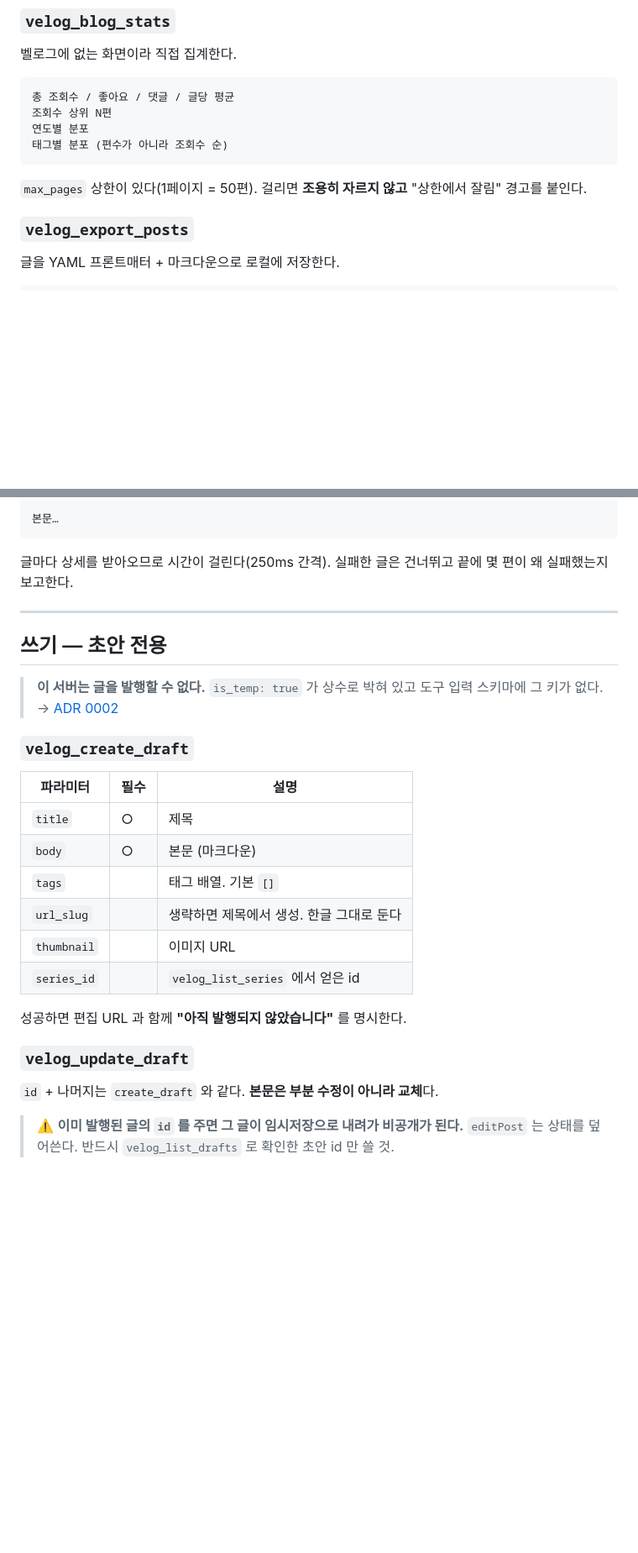
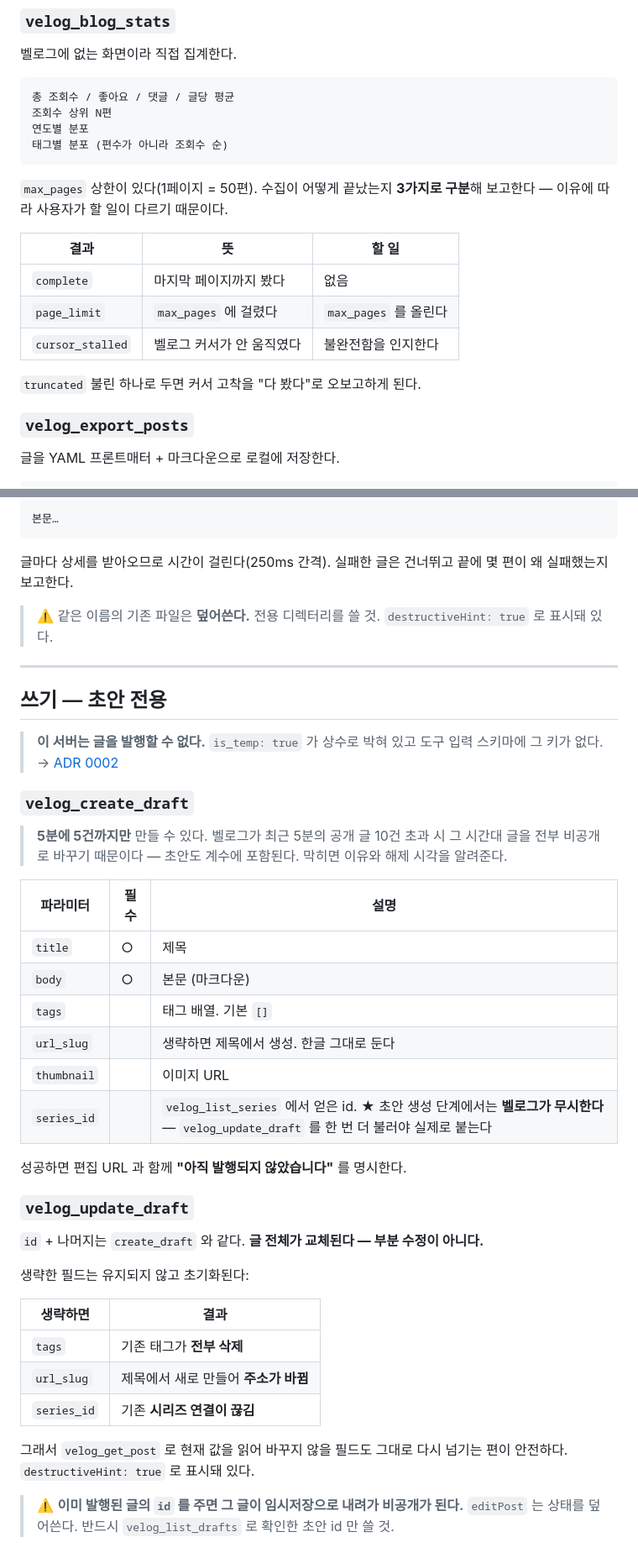
Before and after one commit to milcho0604/velog-mcp, a Markdown page: docs/tools.md, 2 parts joined by grey strips. Shown at 84% size. GitHub-like rendering; blank space fills up the shorter version.

````diff
--- a/docs/tools.md
+++ b/docs/tools.md
@@ -72,8 +85,16 @@ https://velog.io/@velopert/react-context-tutorial
 태그별 분포 (편수가 아니라 조회수 순)
 ```
 
-`max_pages` 상한이 있다(1페이지 = 50편). 걸리면 **조용히 자르지 않고**
-"상한에서 잘림" 경고를 붙인다.
+`max_pages` 상한이 있다(1페이지 = 50편). 수집이 어떻게 끝났는지 **3가지로 구분**해
+보고한다 — 이유에 따라 사용자가 할 일이 다르기 때문이다.
+
+| 결과 | 뜻 | 할 일 |
+| --- | --- | --- |
+| `complete` | 마지막 페이지까지 봤다 | 없음 |
+| `page_limit` | `max_pages` 에 걸렸다 | `max_pages` 를 올린다 |
+| `cursor_stalled` | 벨로그 커서가 안 움직였다 | 불완전함을 인지한다 |
+
+`truncated` 불린 하나로 두면 커서 고착을 "다 봤다"로 오보고하게 된다.
 
 ### `velog_export_posts`
 글을 YAML 프론트매터 + 마크다운으로 로컬에 저장한다.
@@ -95,6 +116,9 @@ views: 16323
 글마다 상세를 받아오므로 시간이 걸린다(250ms 간격). 실패한 글은 건너뛰고
 끝에 몇 편이 왜 실패했는지 보고한다.
 
+> ⚠️ 같은 이름의 기존 파일은 **덮어쓴다.** 전용 디렉터리를 쓸 것.
+> `destructiveHint: true` 로 표시돼 있다.
+
 ---
 
 ## 쓰기 — 초안 전용
@@ -104,6 +128,10 @@ views: 16323
 
 ### `velog_create_draft`
 
+> **5분에 5건까지만** 만들 수 있다. 벨로그가 최근 5분의 공개 글 10건 초과 시
+> 그 시간대 글을 전부 비공개로 바꾸기 때문이다 — 초안도 계수에 포함된다.
+> 막히면 이유와 해제 시각을 알려준다.
+
 | 파라미터 | 필수 | 설명 |
 | --- | --- | --- |
 | `title` | ○ | 제목 |
@@ -111,13 +139,24 @@ views: 16323
 | `tags` | | 태그 배열. 기본 `[]` |
 | `url_slug` | | 생략하면 제목에서 생성. 한글 그대로 둔다 |
 | `thumbnail` | | 이미지 URL |
-| `series_id` | | `velog_list_series` 에서 얻은 id |
+| `series_id` | | `velog_list_series` 에서 얻은 id. ★ 초안 생성 단계에서는 **벨로그가 무시한다** — `velog_update_draft` 를 한 번 더 불러야 실제로 붙는다 |
 
 성공하면 편집 URL 과 함께 **"아직 발행되지 않았습니다"** 를 명시한다.
 
 ### `velog_update_draft`
 
-`id` + 나머지는 `create_draft` 와 같다. **본문은 부분 수정이 아니라 교체**다.
+`id` + 나머지는 `create_draft` 와 같다. **글 전체가 교체된다 — 부분 수정이 아니다.**
+
+생략한 필드는 유지되지 않고 초기화된다:
+
+| 생략하면 | 결과 |
+| --- | --- |
+| `tags` | 기존 태그가 **전부 삭제** |
+| `url_slug` | 제목에서 새로 만들어 **주소가 바뀜** |
+| `series_id` | 기존 **시리즈 연결이 끊김** |
+
+그래서 `velog_get_post` 로 현재 값을 읽어 바꾸지 않을 필드도 그대로 다시
+넘기는 편이 안전하다. `destructiveHint: true` 로 표시돼 있다.
 
 > ⚠️ **이미 발행된 글의 `id` 를 주면 그 글이 임시저장으로 내려가 비공개가 된다.**
 > `editPost` 는 상태를 덮어쓴다. 반드시 `velog_list_drafts` 로 확인한
````
Also changed, not shown: other parts of docs/tools.md (+15 -2 lines), README.md (+7 -2 lines), docs/security.md (+38 -3 lines).
